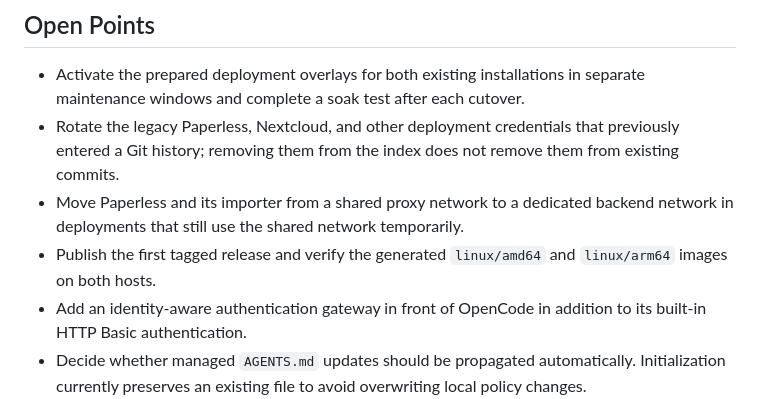
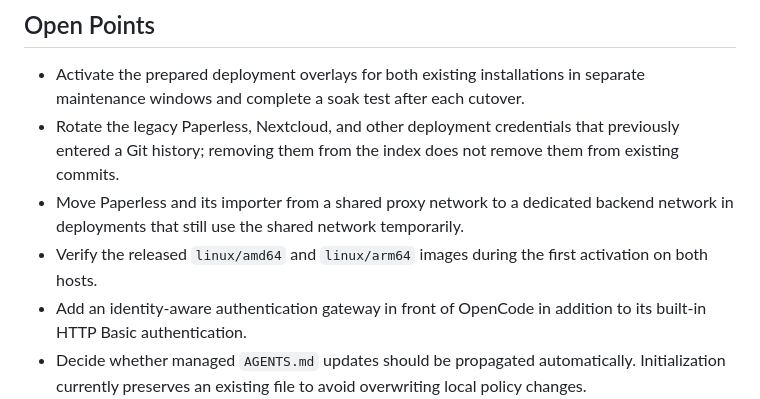
Before and after one commit to mstroppel/karpathy-wiki, a Markdown page: README.md, the part around the change. Rendered like a GitHub page.

Commit message:
docs: record published release

```diff
--- a/README.md
+++ b/README.md
@@ -181,8 +181,8 @@ Report vulnerabilities according to [SECURITY.md](SECURITY.md).
   them from existing commits.
 - Move Paperless and its importer from a shared proxy network to a dedicated
   backend network in deployments that still use the shared network temporarily.
-- Publish the first tagged release and verify the generated `linux/amd64` and
-  `linux/arm64` images on both hosts.
+- Verify the released `linux/amd64` and `linux/arm64` images during the first
+  activation on both hosts.
 - Add an identity-aware authentication gateway in front of OpenCode in addition
   to its built-in HTTP Basic authentication.
 - Decide whether managed `AGENTS.md` updates should be propagated automatically.
```
